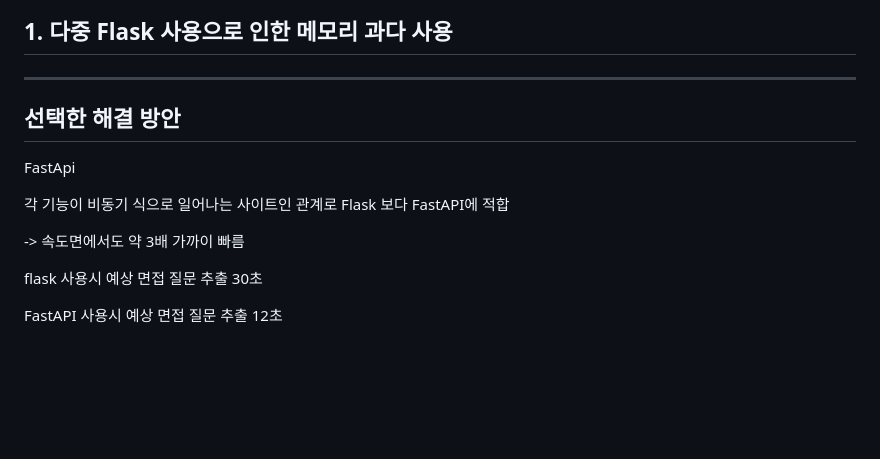
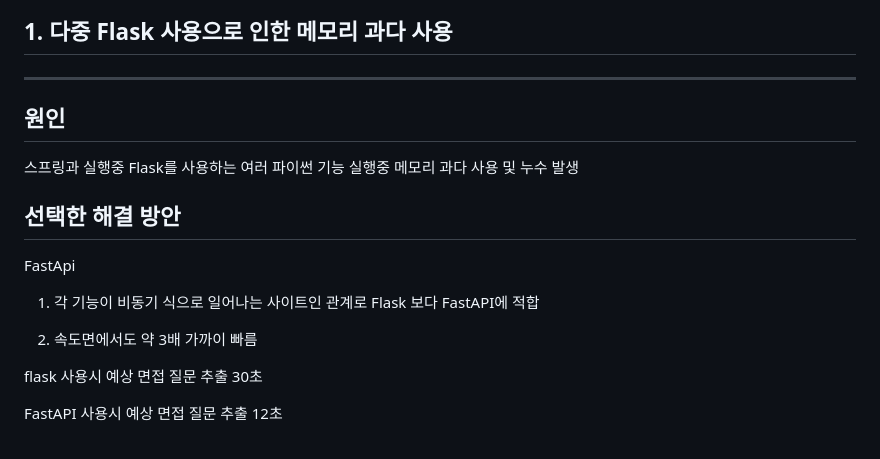
Before and after one commit to maro9806/IP_Project, a Markdown page: README.md, the part around the change. GitHub-like rendering; blank space fills up the shorter version.

```diff
--- a/README.md
+++ b/README.md
@@ -48,6 +48,8 @@
 
 ## 1. 다중 Flask 사용으로 인한 메모리 과다 사용
 ---
+## 원인
+스프링과 실행중 Flask를 사용하는 여러 파이썬 기능 실행중 메모리 과다 사용 및 누수 발생
 <!--
 ## 해결방안
 
@@ -77,8 +79,9 @@ Flask는 다른 프레임워크에 비해 기본 제공 기능이 적기 때문
 ## 선택한 해결 방안
 FastApi
 
-각 기능이 비동기 식으로 일어나는 사이트인 관계로 Flask 보다 FastAPI에 적합<p>
--> 속도면에서도 약 3배 가까이 빠름<p>
+1. 각 기능이 비동기 식으로 일어나는 사이트인 관계로 Flask 보다 FastAPI에 적합<p>
+2. 속도면에서도 약 3배 가까이 빠름<p>
+
 flask 사용시 예상 면접 질문 추출 30초<p>
 FastAPI 사용시 예상 면접 질문 추출 12초<p>
 
```
